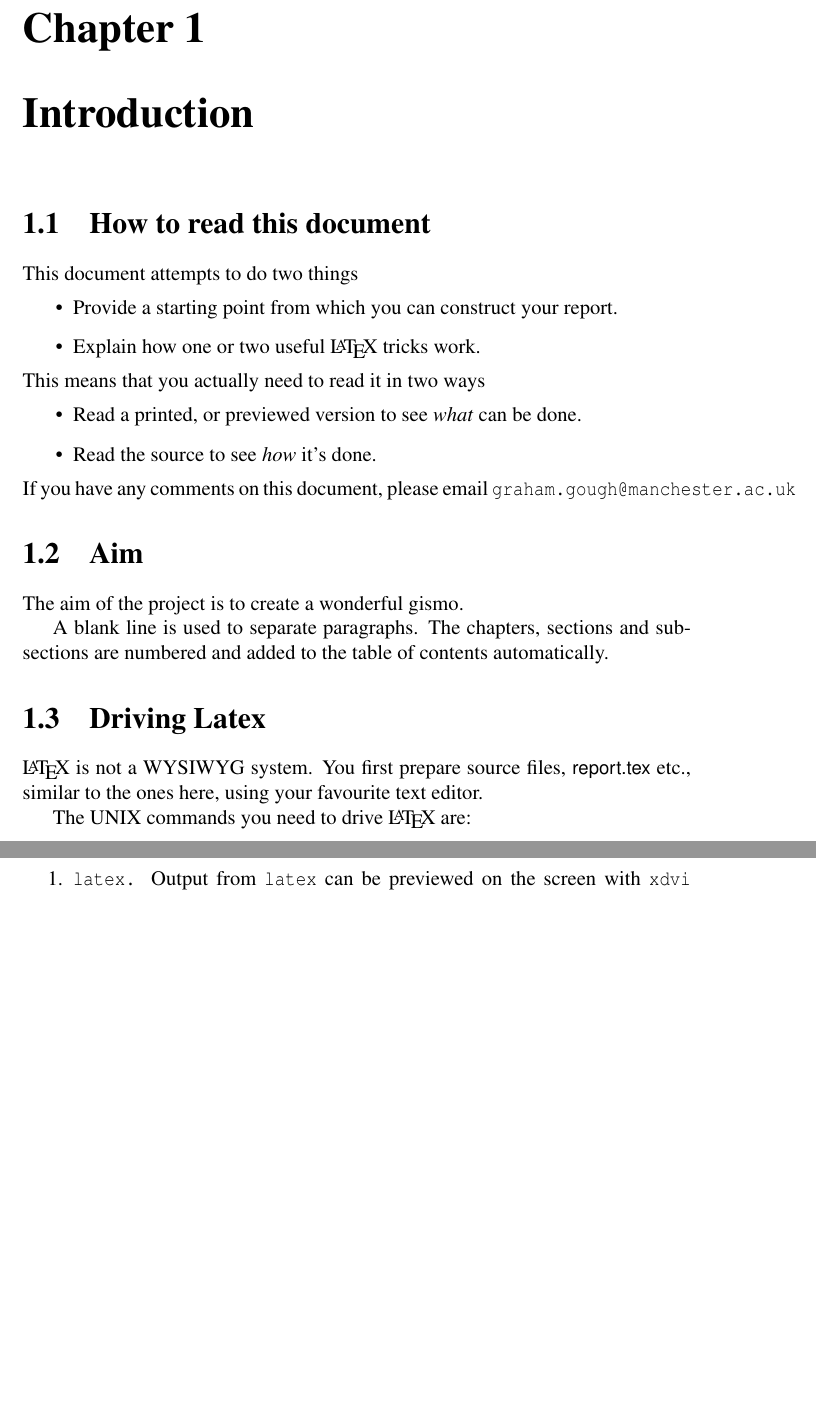
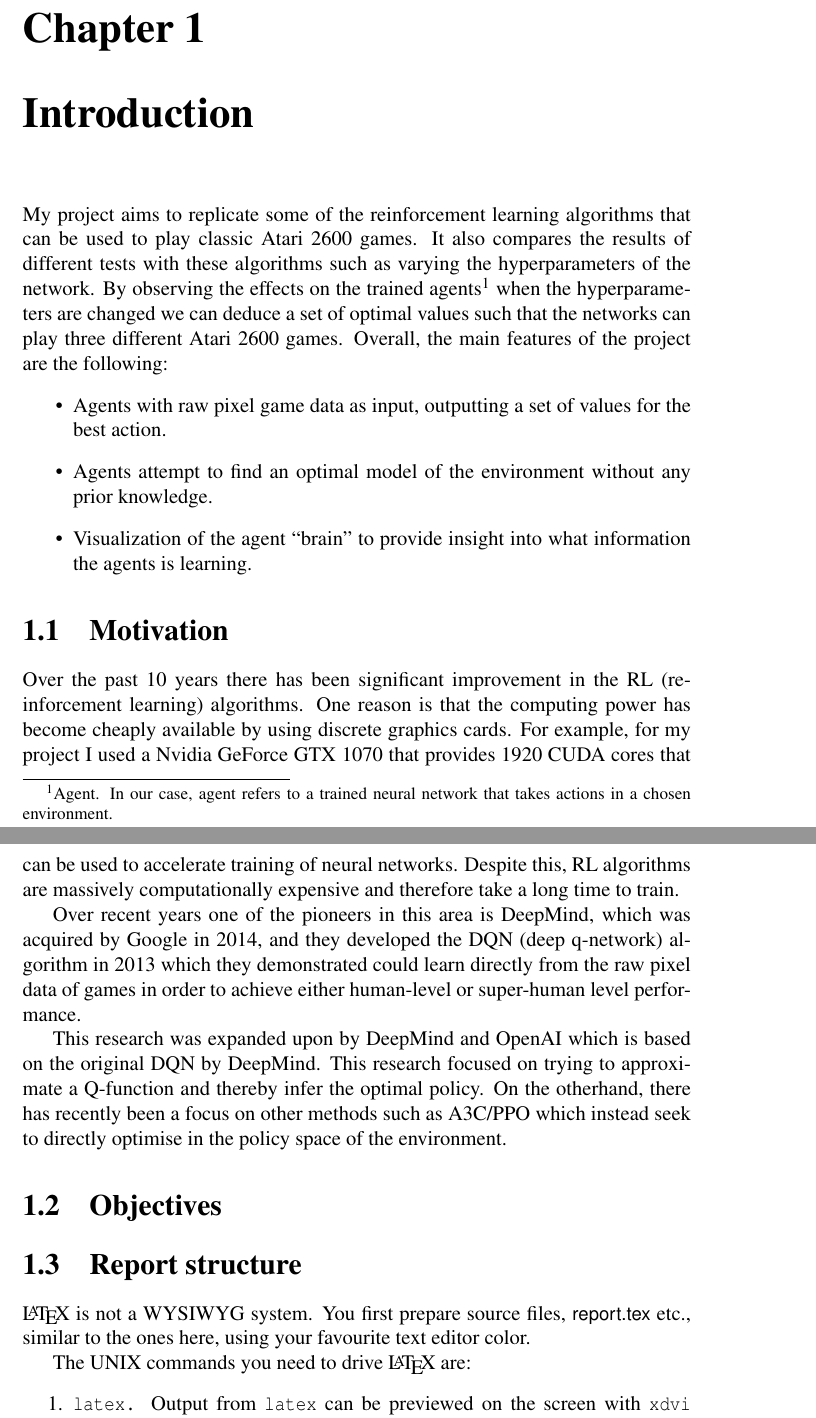
Before and after one commit to seanjparker/Undergrad_RL_Project, a LaTeX thesis (report.tex, which reads chapters/chapter1/chapter1.tex): two parts of pages 7 and 8 of 14 before the commit and two parts of pages 7 and 8 of 15 after it, joined at a grey line, cut so that both start at the same text, the shorter picture padded with empty space. Compiled offline with pdfLaTeX; a LaTeX package or settings file that is missing is left out.

Commit message:
Start adding chapter 1, add some refs, add algos

```diff
--- a/chapters/chapter1/chapter1.tex
+++ b/chapters/chapter1/chapter1.tex
@@ -1,34 +1,28 @@
 \chapter{Introduction}
 \label{cha:intro}
+My project aims to replicate some of the reinforcement learning algorithms that can be used to play classic Atari 2600 games. It also compares the results of different tests with these algorithms such as varying the hyperparameters of the network. By observing the effects on the trained agents\footnote{Agent. In our case, agent refers to a trained neural network that takes actions in a chosen environment.} when the hyperparameters are changed we can deduce a set of optimal values such that the networks can play three different Atari 2600 games. Overall, the main features of the project are the following:
+\begin{itemize}
+	\item Agents with raw pixel game data as input, outputting a set of values for the best action.
+	\item Agents attempt to find an optimal model of the environment without any prior knowledge.
+	\item Visualization of the agent ``brain'' to provide insight into what information the agents is learning.
+\end{itemize}
 
-\section{How to read this document}
-This document attempts to do two things
-\begin{itemize}
-	\item Provide a starting point from which you can construct your
-	      report.
-	\item Explain how one or two useful \LaTeX\ tricks work.
-\end{itemize}
-This means that you actually need to read it in two ways
-\begin{itemize}
-	\item Read a printed, or previewed version to see \emph{what} can be done.
-	\item Read the source to see \emph{how} it's done.
-\end{itemize}
-If you have any comments on this document, please email \texttt{graham.gough@manchester.ac.uk}
+\section{Motivation}
+\label{sec:moti}
+Over the past 10 years there has been significant improvement in the RL (reinforcement learning) algorithms. One reason is that the computing power has become cheaply available by using discrete graphics cards. For example, for my project I used a Nvidia GeForce GTX 1070 that provides 1920 CUDA cores that can be used to accelerate training of neural networks. Despite this, RL algorithms are massively computationally expensive and therefore take a long time to train.
 
-\section{Aim}
-\label{sec:aim}
+Over recent years one of the pioneers in this area is DeepMind, which was acquired by Google in 2014, and they developed the DQN (deep q-network) algorithm in 2013 which they demonstrated could learn directly from the raw pixel data of games in order to achieve either human-level or super-human level performance.
 
-The aim of the project is to create a wonderful gismo.
+This research was expanded upon by DeepMind and OpenAI which is based on the original DQN by DeepMind. This research focused on trying to approximate a Q-function and thereby infer the optimal policy. On the otherhand, there has recently been a focus on other methods such as A3C/PPO which instead seek to directly optimise in the policy space of the environment.
 
-A blank line is used to separate paragraphs. The chapters, sections
-and subsections are numbered and added to the table of contents
-automatically.
+\section{Objectives}
+\label{sec:obj}
 
-\section{Driving Latex}
+\section{Report structure}
 
 \LaTeX\ is not a WYSIWYG system. You first prepare source files,
 \textsf{report.tex} etc., similar to the ones here, using your
-favourite text editor.
+favourite text editor color.
 
 The UNIX commands you need to drive \LaTeX\ are:
 \begin{enumerate}
--- a/report.tex
+++ b/report.tex
@@ -13,6 +13,10 @@
 \usepackage{url} % typeset URL's sensibly
 
 \usepackage{pslatex} % Use Postscript fonts
+
+\usepackage[ruled]{algorithm2e}
+
+\usepackage{amsmath}
 
 %% This defines the title
 \title{Reinforcement learning for a learnable agent\\
```
Also changed, not shown: dqn.tex (added, +20 -0 lines), qlearning.tex (added, +16 -0 lines), refs.bib (+16 -0 lines), report.pdf.
